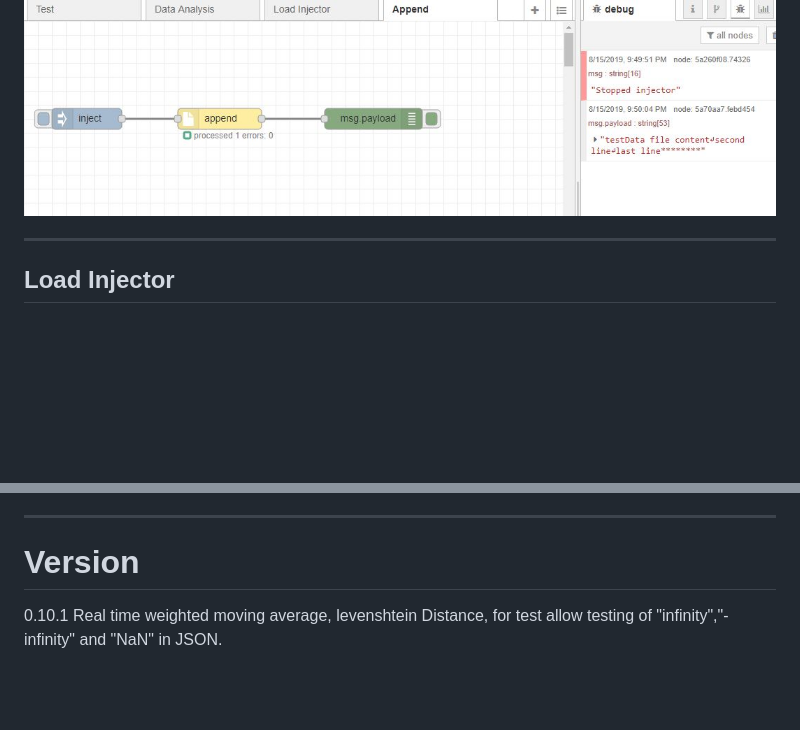
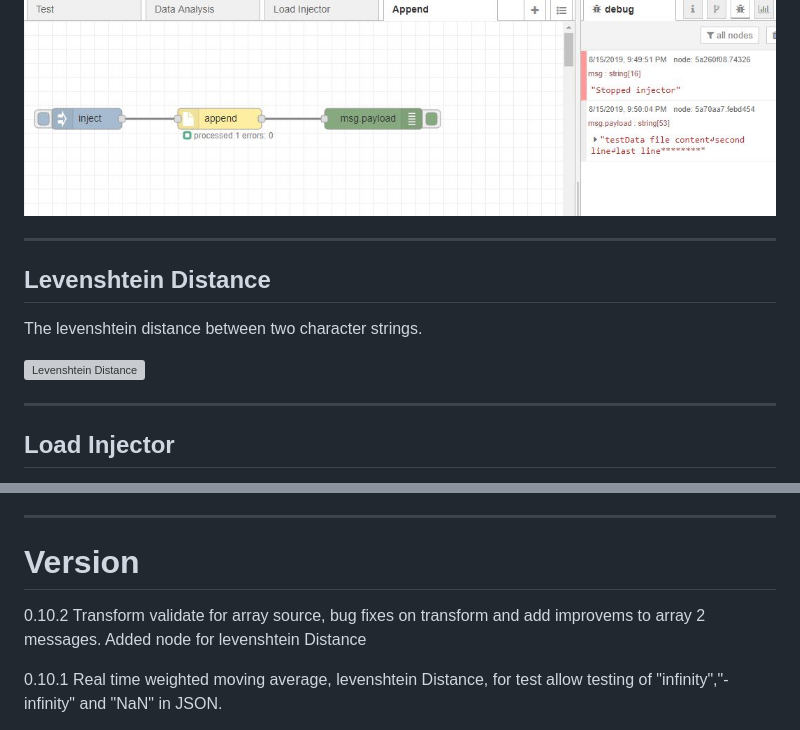
Before and after one commit to peterprib/node-red-contrib-prib-functions, a Markdown page: README.md, 2 parts joined by grey strips. Drawn GitHub-style; blank space fills up the shorter version; grey boxes are pictures that could not be loaded.

Commit message:
add levenshtein distance., fixesto transform and additions to data analysis

```diff
--- a/README.md
+++ b/README.md
@@ -89,6 +89,13 @@ Test example:
 
 ![append example](documentation/appendTest.JPG "append example")
 
+------------------------------------------------------------
+
+## Levenshtein Distance
+
+The levenshtein distance between two character strings.
+
+![Levenshtein Distance](documentation/levenshteinDistance.JPG "Levenshtein Distance")
 
 ------------------------------------------------------------
 
@@ -176,6 +183,8 @@ Test/example flow in test/generalTest.json
 
 # Version
 
+0.10.2 Transform validate for array source, bug fixes on transform and add improvems to array 2 messages. Added node for levenshtein Distance
+
 0.10.1 Real time weighted moving average, levenshtein Distance, for test allow testing of "infinity","-infinity" and "NaN" in JSON.
 
 0.10.0 Many fixes to transform.  Array and csv to various forms work.  Added test to validate.
```
Also changed, not shown: documentation/levenshteinDistance.jpg (added), 12 other files.
